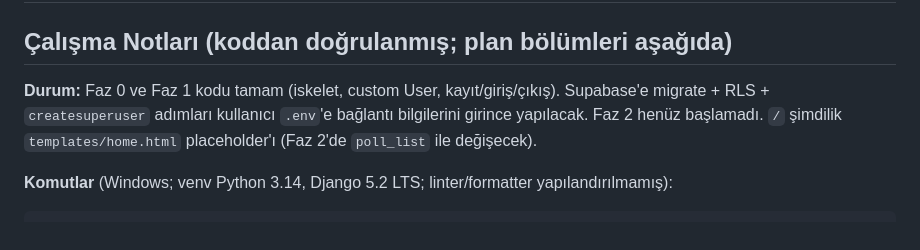
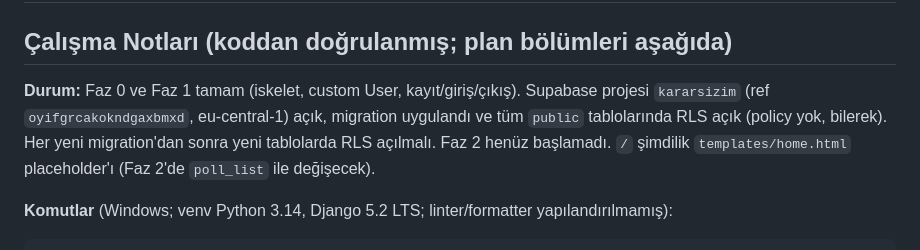
Before and after one commit to beriivan/Kararsizim, a Markdown page: CLAUDE.md, the part around the change. Rendered like a GitHub page.

Commit message:
Supabase bağlantısı tamamlandı: durum notunu güncelle
Migration Supabase'e uygulandı ve tüm public tablolarında RLS açıldı.

Co-Authored-By: Claude Sonnet 5.5 <noreply@anthropic.com>

````diff
--- a/CLAUDE.md
+++ b/CLAUDE.md
@@ -6,7 +6,7 @@ This file provides guidance to Claude Code (claude.ai/code) when working with co
 
 ## Çalışma Notları (koddan doğrulanmış; plan bölümleri aşağıda)
 
-**Durum:** Faz 0 ve Faz 1 kodu tamam (iskelet, custom User, kayıt/giriş/çıkış). Supabase'e migrate + RLS + `createsuperuser` adımları kullanıcı `.env`'e bağlantı bilgilerini girince yapılacak. Faz 2 henüz başlamadı. `/` şimdilik `templates/home.html` placeholder'ı (Faz 2'de `poll_list` ile değişecek).
+**Durum:** Faz 0 ve Faz 1 tamam (iskelet, custom User, kayıt/giriş/çıkış). Supabase projesi `kararsizim` (ref `oyifgrcakokndgaxbmxd`, eu-central-1) açık, migration uygulandı ve tüm `public` tablolarında RLS açık (policy yok, bilerek). Her yeni migration'dan sonra yeni tablolarda RLS açılmalı. Faz 2 henüz başlamadı. `/` şimdilik `templates/home.html` placeholder'ı (Faz 2'de `poll_list` ile değişecek).
 
 **Komutlar** (Windows; venv Python 3.14, Django 5.2 LTS; linter/formatter yapılandırılmamış):
 ```bash
````
